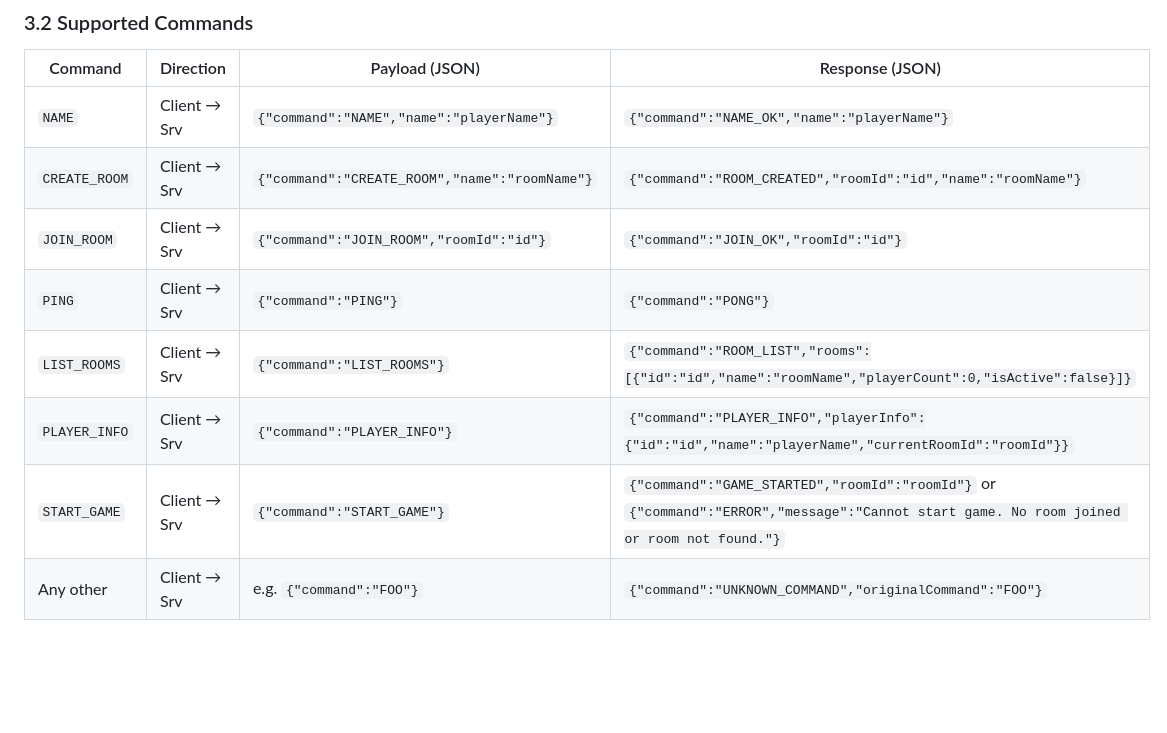
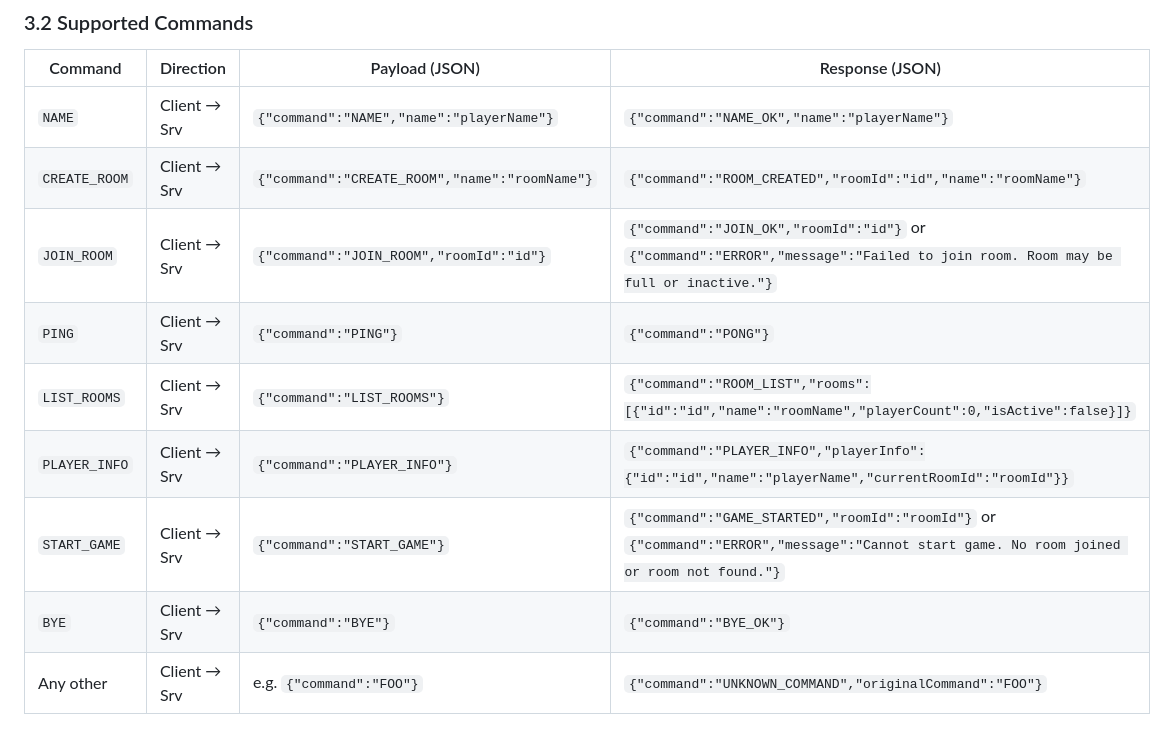
Before and after one commit to syl3n7/MP-Server, a Markdown page: Documentation.md, the part around one of its changes. Rendered like a GitHub page; blank space fills up the shorter version.

```diff
--- a/Documentation.md
+++ b/Documentation.md
@@ -35,11 +35,12 @@ Ports (defaults):
 | -------------- | ------------ | ------------------------------------------------- | --------------------------------------- |
 | `NAME`         | Client → Srv | `{"command":"NAME","name":"playerName"}`        | `{"command":"NAME_OK","name":"playerName"}` |
 | `CREATE_ROOM`  | Client → Srv | `{"command":"CREATE_ROOM","name":"roomName"}`   | `{"command":"ROOM_CREATED","roomId":"id","name":"roomName"}` |
-| `JOIN_ROOM`    | Client → Srv | `{"command":"JOIN_ROOM","roomId":"id"}`         | `{"command":"JOIN_OK","roomId":"id"}` |
+| `JOIN_ROOM`    | Client → Srv | `{"command":"JOIN_ROOM","roomId":"id"}`         | `{"command":"JOIN_OK","roomId":"id"}` or `{"command":"ERROR","message":"Failed to join room. Room may be full or inactive."}` |
 | `PING`         | Client → Srv | `{"command":"PING"}`                            | `{"command":"PONG"}`                  |
 | `LIST_ROOMS`   | Client → Srv | `{"command":"LIST_ROOMS"}`                     | `{"command":"ROOM_LIST","rooms":[{"id":"id","name":"roomName","playerCount":0,"isActive":false}]}` |
 | `PLAYER_INFO`  | Client → Srv | `{"command":"PLAYER_INFO"}`                    | `{"command":"PLAYER_INFO","playerInfo":{"id":"id","name":"playerName","currentRoomId":"roomId"}}` |
 | `START_GAME`   | Client → Srv | `{"command":"START_GAME"}`                     | `{"command":"GAME_STARTED","roomId":"roomId"}` or `{"command":"ERROR","message":"Cannot start game. No room joined or room not found."}` |
+| `BYE`          | Client → Srv | `{"command":"BYE"}`                            | `{"command":"BYE_OK"}` |
 | Any other      | Client → Srv | e.g. `{"command":"FOO"}`                        | `{"command":"UNKNOWN_COMMAND","originalCommand":"FOO"}` |
 
 #### Error Handling
```
Also changed, not shown: other parts of Documentation.md (+45 -11 lines).
